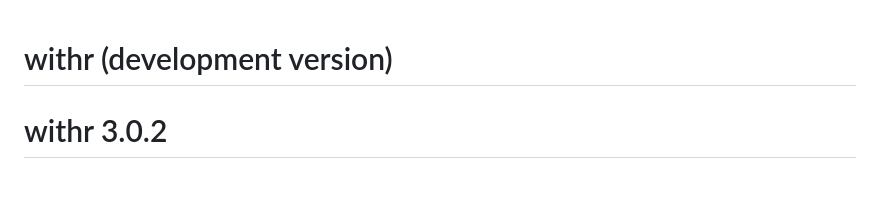
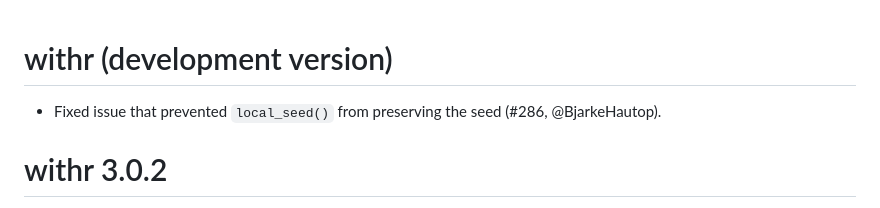
Before and after one commit to r-lib/withr, a Markdown page: NEWS.md, the part around the change. GitHub-like rendering; blank space fills up the shorter version.

Commit message:
Mention fix in NEWS

```diff
--- a/NEWS.md
+++ b/NEWS.md
@@ -1,4 +1,7 @@
 # withr (development version)
+
+* Fixed issue that prevented `local_seed()` from preserving the seed (#286, @BjarkeHautop).
+
 
 # withr 3.0.2
 
```
